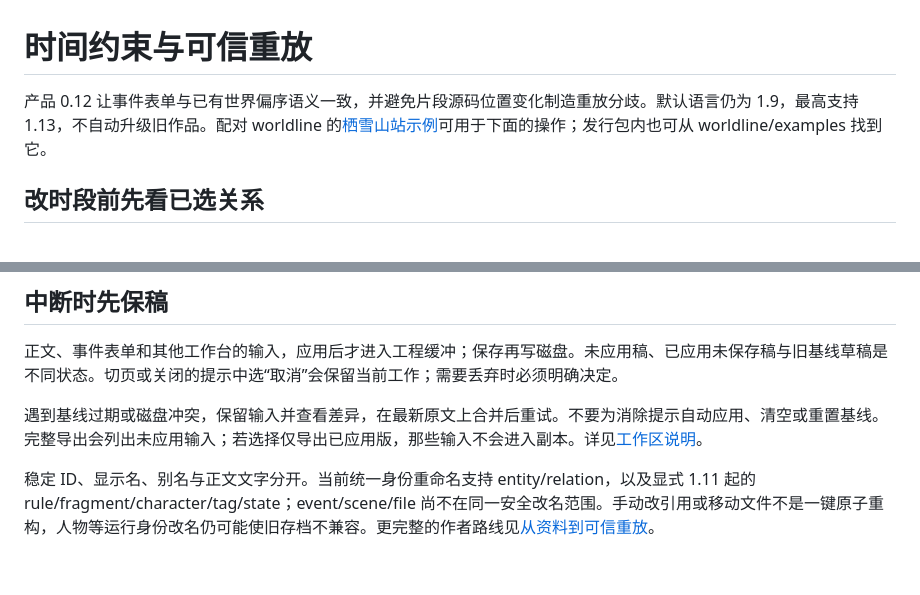
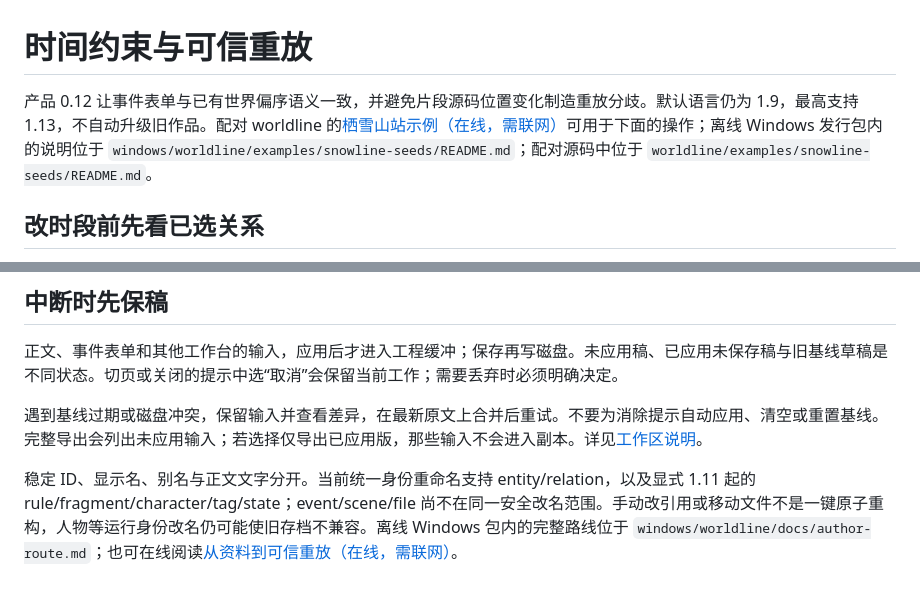
Before and after one commit to ikzerok/worldedit, a Markdown page: docs/replay-timeline-workflow.md, 2 parts joined by grey strips. Drawn GitHub-style.

Commit message:
docs: make author-guide links portable across release layouts

```diff
--- a/docs/replay-timeline-workflow.md
+++ b/docs/replay-timeline-workflow.md
@@ -1,6 +1,6 @@
 # 时间约束与可信重放
 
-产品 0.12 让事件表单与已有世界偏序语义一致，并避免片段源码位置变化制造重放分歧。默认语言仍为 1.9，最高支持 1.13，不自动升级旧作品。配对 worldline 的[栖雪山站示例](../../worldline/examples/snowline-seeds/README.md)可用于下面的操作；发行包内也可从 worldline/examples 找到它。
+产品 0.12 让事件表单与已有世界偏序语义一致，并避免片段源码位置变化制造重放分歧。默认语言仍为 1.9，最高支持 1.13，不自动升级旧作品。配对 worldline 的[栖雪山站示例（在线，需联网）](https://github.com/ikzerok/worldline/blob/d41034dff247f590070a4aaf18c14f943ef7620b/examples/snowline-seeds/README.md)可用于下面的操作；离线 Windows 发行包内的说明位于 `windows/worldline/examples/snowline-seeds/README.md`；配对源码中位于 `worldline/examples/snowline-seeds/README.md`。
 
 ## 改时段前先看已选关系
 
@@ -34,4 +34,4 @@
 
 遇到基线过期或磁盘冲突，保留输入并查看差异，在最新原文上合并后重试。不要为消除提示自动应用、清空或重置基线。完整导出会列出未应用输入；若选择仅导出已应用版，那些输入不会进入副本。详见[工作区说明](workspace.md)。
 
-稳定 ID、显示名、别名与正文文字分开。当前统一身份重命名支持 entity/relation，以及显式 1.11 起的 rule/fragment/character/tag/state；event/scene/file 尚不在同一安全改名范围。手动改引用或移动文件不是一键原子重构，人物等运行身份改名仍可能使旧存档不兼容。更完整的作者路线见[从资料到可信重放](../../worldline/docs/author-route.md)。
+稳定 ID、显示名、别名与正文文字分开。当前统一身份重命名支持 entity/relation，以及显式 1.11 起的 rule/fragment/character/tag/state；event/scene/file 尚不在同一安全改名范围。手动改引用或移动文件不是一键原子重构，人物等运行身份改名仍可能使旧存档不兼容。离线 Windows 包内的完整路线位于 `windows/worldline/docs/author-route.md`；也可在线阅读[从资料到可信重放（在线，需联网）](https://github.com/ikzerok/worldline/blob/d41034dff247f590070a4aaf18c14f943ef7620b/docs/author-route.md)。
```
